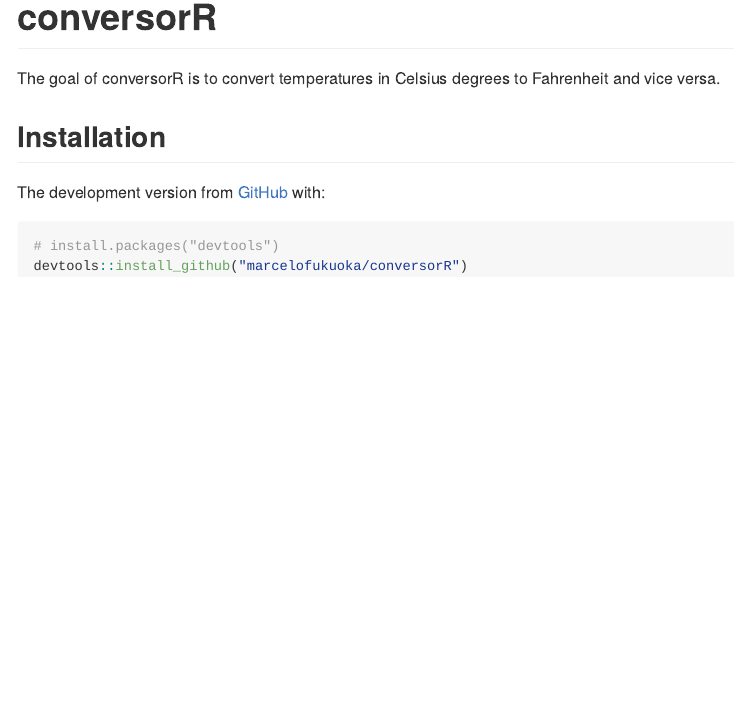
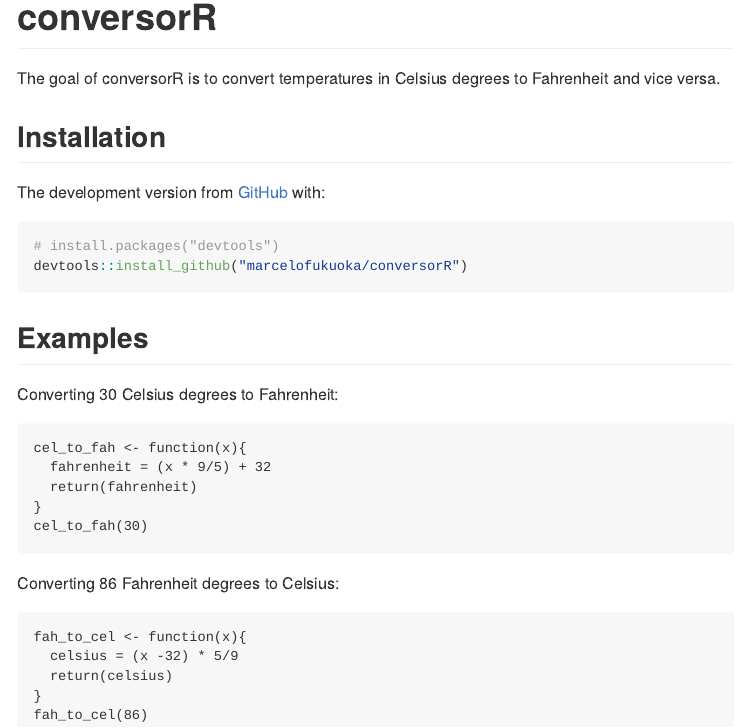
Before and after one commit to marcelofukuoka/conversorR, an R Markdown document (README.Rmd): the page in a window 1100 px wide, from its top. The pictures show the output file README.md that the author committed with the source, drawn offline in the style of GitHub; badge pictures from the web are left out.

Commit message:
examples on README

````diff
--- a/README.Rmd
+++ b/README.Rmd
@@ -29,3 +29,24 @@
 # install.packages("devtools")
 devtools::install_github("marcelofukuoka/conversorR")
 ```
+## Examples
+
+Converting 30 Celsius degrees to Fahrenheit:
+
+```{r}
+cel_to_fah <- function(x){
+  fahrenheit = (x * 9/5) + 32
+  return(fahrenheit)
+}
+cel_to_fah(30)
+```
+
+Converting 86 Fahrenheit degrees to Celsius:
+
+```{r}
+fah_to_cel <- function(x){
+  celsius = (x -32) * 5/9
+  return(celsius)
+}
+fah_to_cel(86)
+```
````
Also changed, not shown: README.md.
